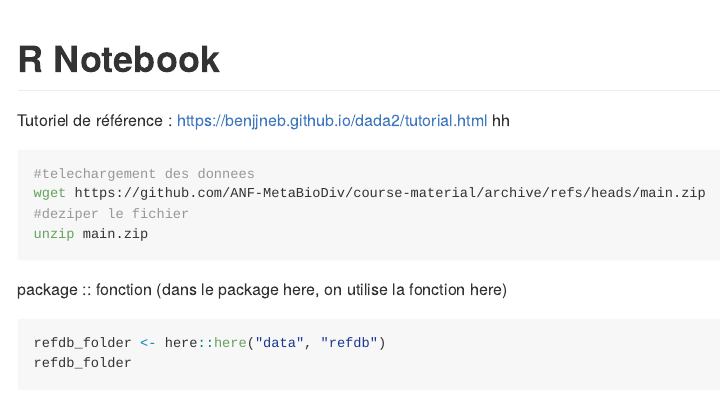
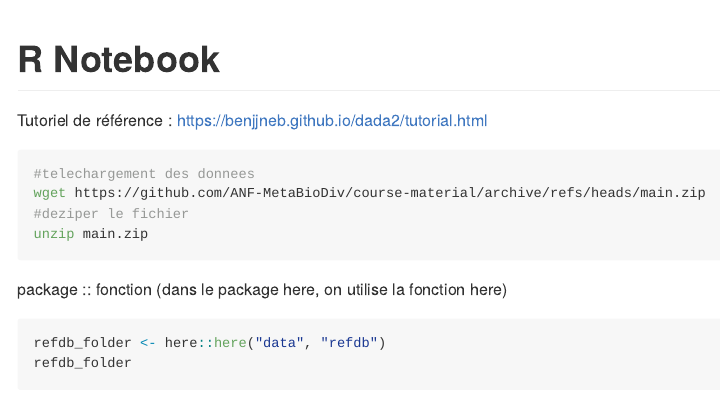
Before and after one commit to MaelCrestin/Adm2023_tutoriel, an R Markdown document (tutoriel-dada2.Rmd): the page in a window 1100 px wide, from its top. Rendered offline with R 4.5, knitr and Pandoc, with nearby package versions; some code elsewhere in the file could not run offline; long lines of code are wrapped.

Commit message:
Update tutoriel-dada2.Rmd

````diff
--- a/tutoriel-dada2.Rmd
+++ b/tutoriel-dada2.Rmd
@@ -3,7 +3,7 @@ title: "R Notebook"
 output: github_document
 ---
 Tutoriel de référence : https://benjjneb.github.io/dada2/tutorial.html
-hh
+
 ```{bash, eval=FALSE}
 #telechargement des donnees
 wget https://github.com/ANF-MetaBioDiv/course-material/archive/refs/heads/main.zip
````
